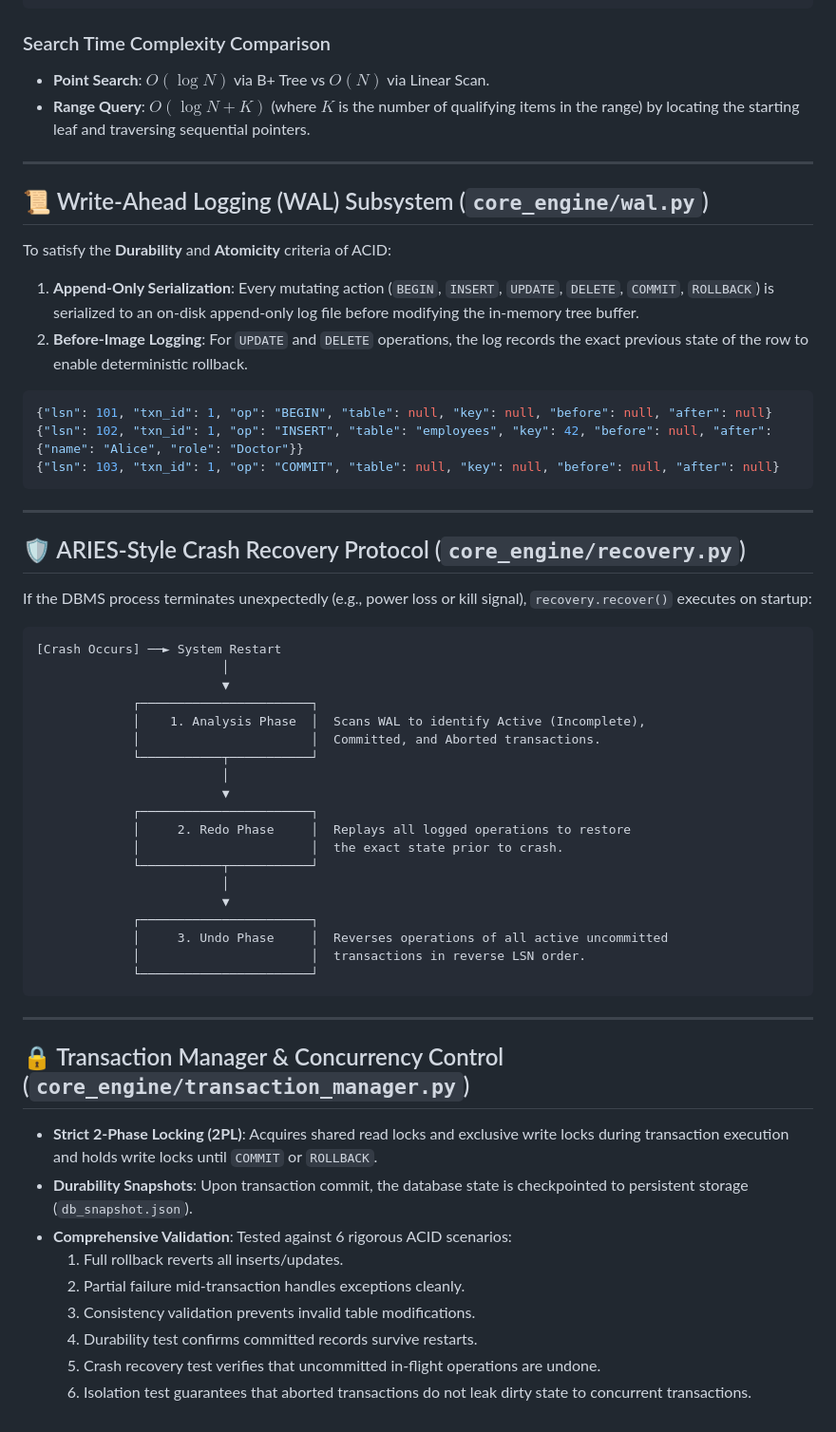
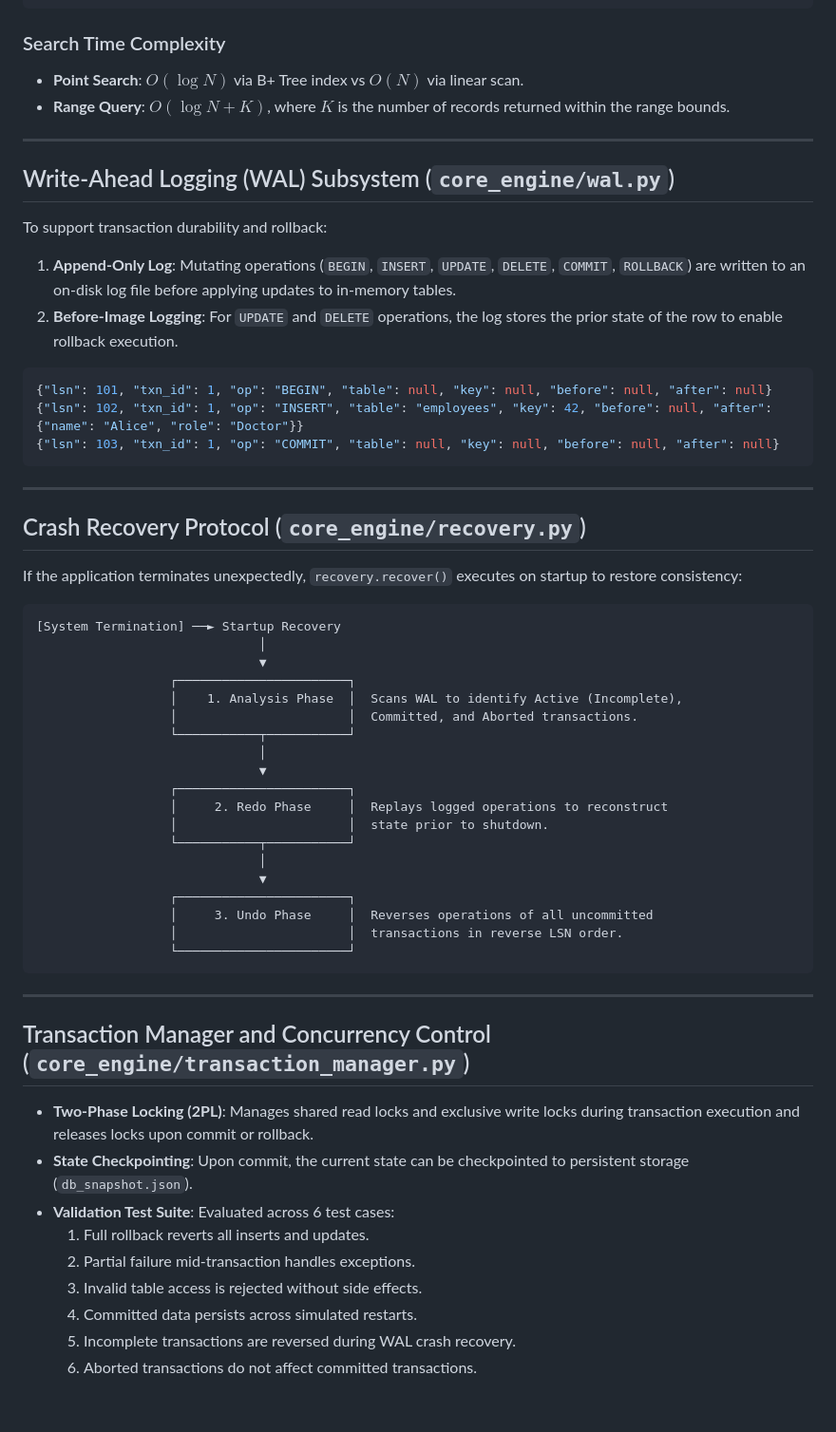
Before and after one commit to SiddheshP2709/DispensaryManagementSystem, a Markdown page: docs/STORAGE_ENGINE.md, the part around one of its changes. Shown at 95% size. Drawn GitHub-style.

Commit message:
Refactor STORAGE_ENGINE documentation for clarity

````diff
--- a/docs/STORAGE_ENGINE.md
+++ b/docs/STORAGE_ENGINE.md
@@ -34,17 +34,17 @@ A B+ Tree of configurable order $M$ serves as the primary indexed storage mechan
 └─────┘   └─────┘   └─────┘     └─────┘   └─────┘   └─────┘
 ```
 
-### Search Time Complexity Comparison
-- **Point Search**: $O(\log N)$ via B+ Tree vs $O(N)$ via Linear Scan.
-- **Range Query**: $O(\log N + K)$ (where $K$ is the number of qualifying items in the range) by locating the starting leaf and traversing sequential pointers.
+### Search Time Complexity
+- **Point Search**: $O(\log N)$ via B+ Tree index vs $O(N)$ via linear scan.
+- **Range Query**: $O(\log N + K)$, where $K$ is the number of records returned within the range bounds.
 
 ---
 
-## 📜 Write-Ahead Logging (WAL) Subsystem (`core_engine/wal.py`)
+## Write-Ahead Logging (WAL) Subsystem (`core_engine/wal.py`)
 
-To satisfy the **Durability** and **Atomicity** criteria of ACID:
-1. **Append-Only Serialization**: Every mutating action (`BEGIN`, `INSERT`, `UPDATE`, `DELETE`, `COMMIT`, `ROLLBACK`) is serialized to an on-disk append-only log file before modifying the in-memory tree buffer.
-2. **Before-Image Logging**: For `UPDATE` and `DELETE` operations, the log records the exact previous state of the row to enable deterministic rollback.
+To support transaction durability and rollback:
+1. **Append-Only Log**: Mutating operations (`BEGIN`, `INSERT`, `UPDATE`, `DELETE`, `COMMIT`, `ROLLBACK`) are written to an on-disk log file before applying updates to in-memory tables.
+2. **Before-Image Logging**: For `UPDATE` and `DELETE` operations, the log stores the prior state of the row to enable rollback execution.
 
 ```json
 {"lsn": 101, "txn_id": 1, "op": "BEGIN", "table": null, "key": null, "before": null, "after": null}
@@ -54,42 +54,42 @@ To satisfy the **Durability** and **Atomicity** criteria of ACID:
 
 ---
 
-## 🛡️ ARIES-Style Crash Recovery Protocol (`core_engine/recovery.py`)
+## Crash Recovery Protocol (`core_engine/recovery.py`)
 
-If the DBMS process terminates unexpectedly (e.g., power loss or kill signal), `recovery.recover()` executes on startup:
+If the application terminates unexpectedly, `recovery.recover()` executes on startup to restore consistency:
 
 ```
-[Crash Occurs] ──► System Restart
-                         │
-                         ▼
-             ┌───────────────────────┐
-             │    1. Analysis Phase  │  Scans WAL to identify Active (Incomplete),
-             │                       │  Committed, and Aborted transactions.
-             └───────────┬───────────┘
-                         │
-                         ▼
-             ┌───────────────────────┐
-             │     2. Redo Phase     │  Replays all logged operations to restore
-             │                       │  the exact state prior to crash.
-             └───────────┬───────────┘
-                         │
-                         ▼
-             ┌───────────────────────┐
-             │     3. Undo Phase     │  Reverses operations of all active uncommitted
-             │                       │  transactions in reverse LSN order.
-             └───────────────────────┘
+[System Termination] ──► Startup Recovery
+                              │
+                              ▼
+                  ┌───────────────────────┐
+                  │    1. Analysis Phase  │  Scans WAL to identify Active (Incomplete),
+                  │                       │  Committed, and Aborted transactions.
+                  └───────────┬───────────┘
+                              │
+                              ▼
+                  ┌───────────────────────┐
+                  │     2. Redo Phase     │  Replays logged operations to reconstruct
+                  │                       │  state prior to shutdown.
+                  └───────────┬───────────┘
+                              │
+                              ▼
+                  ┌───────────────────────┐
+                  │     3. Undo Phase     │  Reverses operations of all uncommitted
+                  │                       │  transactions in reverse LSN order.
+                  └───────────────────────┘
 ```
 
 ---
 
-## 🔒 Transaction Manager & Concurrency Control (`core_engine/transaction_manager.py`)
+## Transaction Manager and Concurrency Control (`core_engine/transaction_manager.py`)
 
-- **Strict 2-Phase Locking (2PL)**: Acquires shared read locks and exclusive write locks during transaction execution and holds write locks until `COMMIT` or `ROLLBACK`.
-- **Durability Snapshots**: Upon transaction commit, the database state is checkpointed to persistent storage (`db_snapshot.json`).
-- **Comprehensive Validation**: Tested against 6 rigorous ACID scenarios:
-  1. Full rollback reverts all inserts/updates.
-  2. Partial failure mid-transaction handles exceptions cleanly.
-  3. Consistency validation prevents invalid table modifications.
-  4. Durability test confirms committed records survive restarts.
-  5. Crash recovery test verifies that uncommitted in-flight operations are undone.
-  6. Isolation test guarantees that aborted transactions do not leak dirty state to concurrent transactions.
+- **Two-Phase Locking (2PL)**: Manages shared read locks and exclusive write locks during transaction execution and releases locks upon commit or rollback.
+- **State Checkpointing**: Upon commit, the current state can be checkpointed to persistent storage (`db_snapshot.json`).
+- **Validation Test Suite**: Evaluated across 6 test cases:
+  1. Full rollback reverts all inserts and updates.
+  2. Partial failure mid-transaction handles exceptions.
+  3. Invalid table access is rejected without side effects.
+  4. Committed data persists across simulated restarts.
+  5. Incomplete transactions are reversed during WAL crash recovery.
+  6. Aborted transactions do not affect committed transactions.
````
Also changed, not shown: other parts of docs/STORAGE_ENGINE.md (+9 -9 lines).
